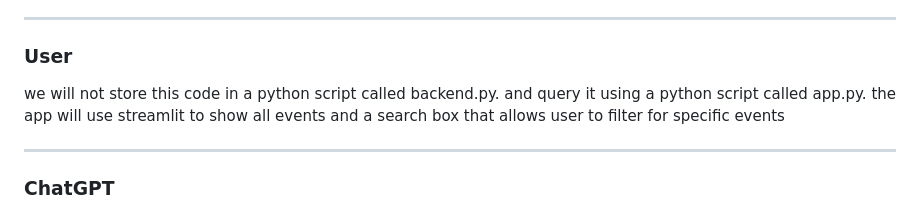
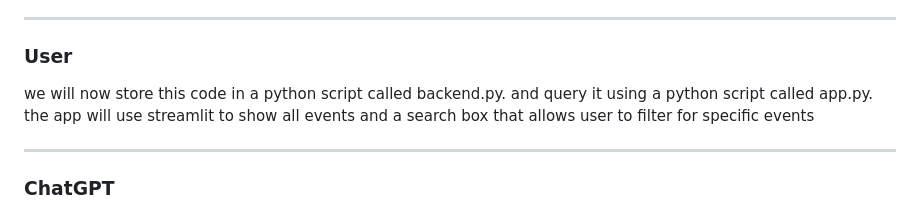
Before and after one commit to 5shekel/cccamp_events, a Markdown page: readme.md, the part around the change. Drawn GitHub-style.

```diff
--- a/readme.md
+++ b/readme.md
@@ -144,7 +144,7 @@ Please let me know if there's anything else you'd like to know or do!
 ### User
 
 
-we will not store this code in a python script called backend.py. and query it using a python script called app.py.
+we will now store this code in a python script called backend.py. and query it using a python script called app.py.
 the app will use streamlit to show all events and a search box that allows user to filter for specific events
 
 ---
```
